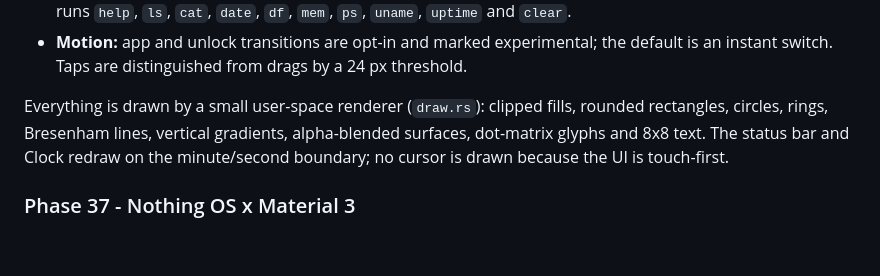
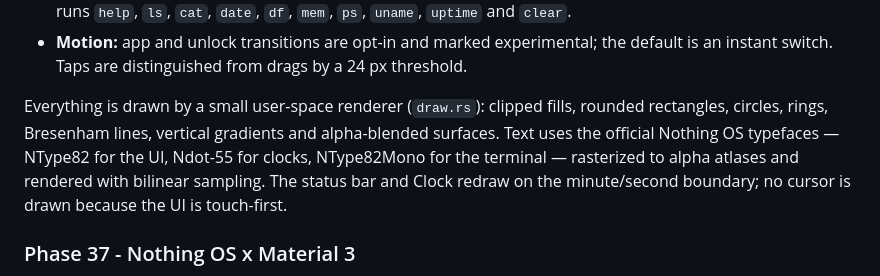
Before and after one commit to Kimi-syl/kimios, a Markdown page: README.md, the part around the change. GitHub-like rendering; blank space fills up the shorter version.

Commit message:
Phase 41: Nothing OS typefaces (NType82/Ndot-55/NType82Mono), 4 MiB loader heap, 1024-frame process pool

```diff
--- a/README.md
+++ b/README.md
@@ -1076,8 +1076,10 @@ run* above instead of `-display gtk`.
   24 px threshold.
 
 Everything is drawn by a small user-space renderer (`draw.rs`): clipped fills,
-rounded rectangles, circles, rings, Bresenham lines, vertical gradients,
-alpha-blended surfaces, dot-matrix glyphs and 8x8 text. The status bar and
+rounded rectangles, circles, rings, Bresenham lines, vertical gradients and
+alpha-blended surfaces. Text uses the official Nothing OS typefaces — NType82
+for the UI, Ndot-55 for clocks, NType82Mono for the terminal — rasterized to
+alpha atlases and rendered with bilinear sampling. The status bar and
 Clock redraw on the minute/second boundary; no cursor is drawn because the UI
 is touch-first.
 
```
Also changed, not shown: docs/screenshot-clock.png, docs/screenshot-home.png, docs/screenshot-lock.png, 9 other files.
